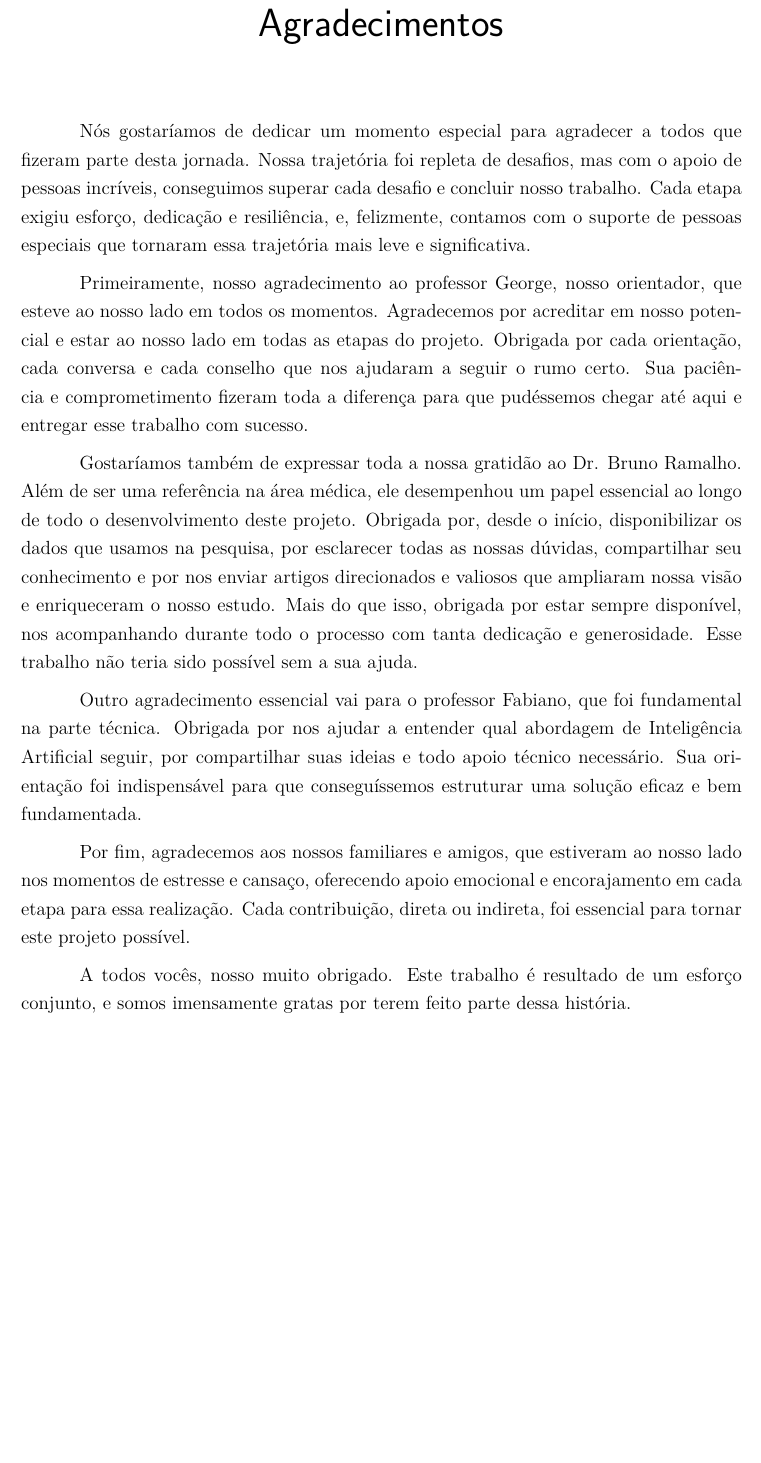
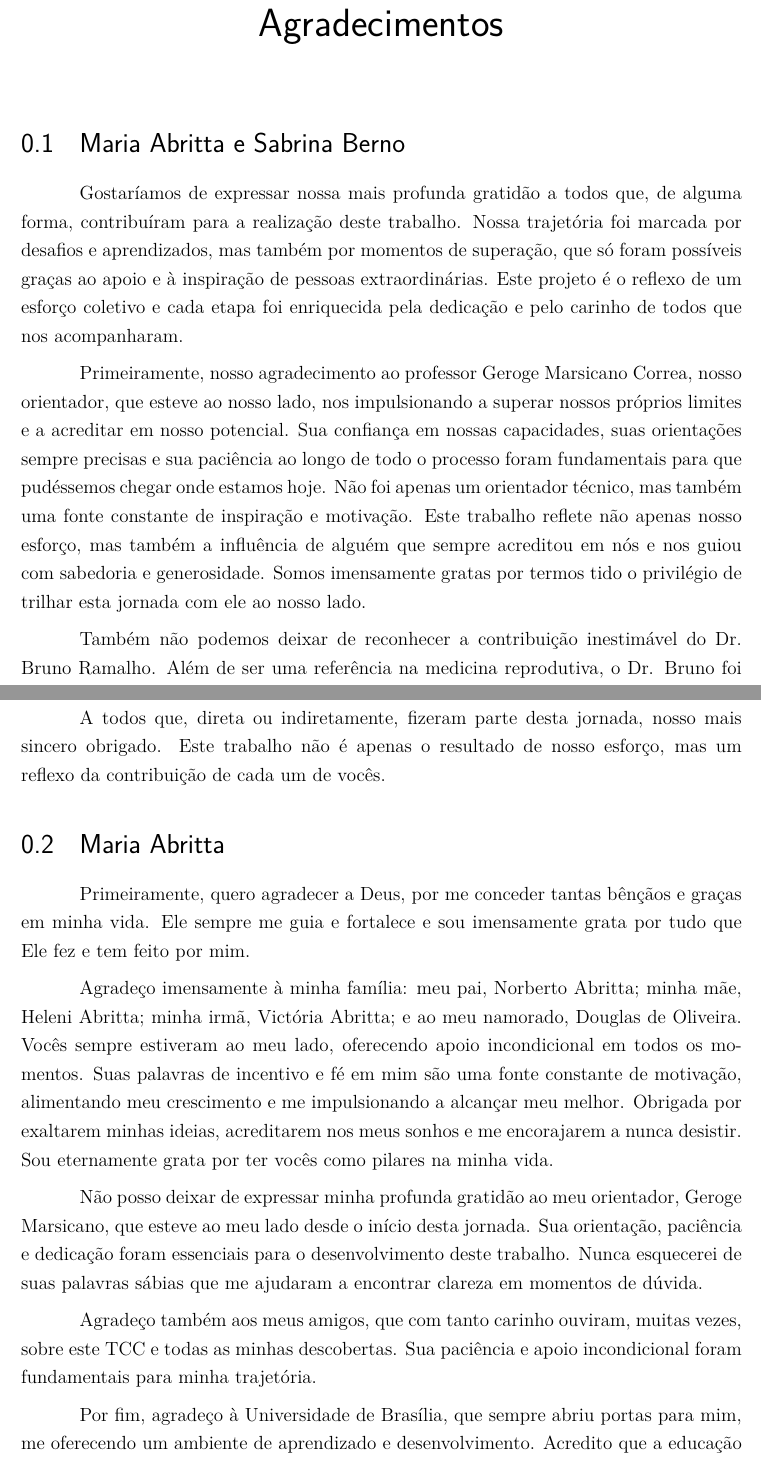
Before and after one commit to sabrinaberno/TCC, a LaTeX thesis (latex/tcc.tex, which reads latex/editaveis/agradecimentos.tex): part of page 5 of 104 before the commit and two parts of pages 5 and 6 of 105 after it, the two joined at a grey line, cut so that both start at the same text, the shorter picture padded with empty space. Compiled offline with pdfLaTeX.

Commit message:
Ajustando os Agradeciementos

```diff
--- a/latex/editaveis/agradecimentos.tex
+++ b/latex/editaveis/agradecimentos.tex
@@ -1,15 +1,29 @@
 \begin{agradecimentos}
 
-Nós gostaríamos de dedicar um momento especial para agradecer a todos que fizeram parte desta jornada. Nossa trajetória foi repleta de desafios, mas com o apoio de pessoas incríveis, conseguimos superar cada desafio e concluir nosso trabalho.  Cada etapa exigiu esforço, dedicação e resiliência, e, felizmente, contamos com o suporte de pessoas especiais que tornaram essa trajetória mais leve e significativa.
+\section{Maria Abritta e Sabrina Berno}
 
-Primeiramente, nosso agradecimento ao professor George, nosso orientador, que esteve ao nosso lado em todos os momentos. Agradecemos por acreditar em nosso potencial e estar ao nosso lado em todas as etapas do projeto. Obrigada por cada orientação, cada conversa e cada conselho que nos ajudaram a seguir o rumo certo. Sua paciência e comprometimento fizeram toda a diferença para que pudéssemos chegar até aqui e entregar esse trabalho com sucesso.
+Gostaríamos de expressar nossa mais profunda gratidão a todos que, de alguma forma, contribuíram para a realização deste trabalho. Nossa trajetória foi marcada por desafios e aprendizados, mas também por momentos de superação, que só foram possíveis graças ao apoio e à inspiração de pessoas extraordinárias. Este projeto é o reflexo de um esforço coletivo e cada etapa foi enriquecida pela dedicação e pelo carinho de todos que nos acompanharam.
 
-Gostaríamos também de expressar toda a nossa gratidão ao Dr. Bruno Ramalho. Além de ser uma referência na área médica,  ele desempenhou um papel essencial ao longo de todo o desenvolvimento deste projeto. Obrigada por, desde o início, disponibilizar os dados que usamos na pesquisa, por esclarecer todas as nossas dúvidas, compartilhar seu conhecimento e por nos enviar artigos direcionados e valiosos que ampliaram nossa visão e enriqueceram o nosso estudo. Mais do que isso, obrigada por estar sempre disponível, nos acompanhando durante todo o processo com tanta dedicação e generosidade. Esse trabalho não teria sido possível sem a sua ajuda.
+Primeiramente, nosso agradecimento ao professor Geroge Marsicano Correa, nosso orientador, que esteve ao nosso lado, nos impulsionando a superar nossos próprios limites e a acreditar em nosso potencial. Sua confiança em nossas capacidades, suas orientações sempre precisas e sua paciência ao longo de todo o processo foram fundamentais para que pudéssemos chegar onde estamos hoje. Não foi apenas um orientador técnico, mas também uma fonte constante de inspiração e motivação. Este trabalho reflete não apenas nosso esforço, mas também a influência de alguém que sempre acreditou em nós e nos guiou com sabedoria e generosidade. Somos imensamente gratas por termos tido o privilégio de trilhar esta jornada com ele ao nosso lado.
 
-Outro agradecimento essencial vai para o professor Fabiano, que foi fundamental na parte técnica. Obrigada por nos ajudar a entender qual abordagem de Inteligência Artificial seguir, por compartilhar suas ideias e todo apoio técnico necessário. Sua orientação foi indispensável para que conseguíssemos estruturar uma solução eficaz e bem fundamentada.
+Também não podemos deixar de reconhecer a contribuição inestimável do Dr. Bruno Ramalho. Além de ser uma referência na medicina reprodutiva, o Dr. Bruno foi um pilar essencial para o desenvolvimento desta pesquisa. Agradecemos por disponibilizar os dados fundamentais para nossa análise, por compartilhar seu vasto conhecimento e por indicar leituras que enriqueceram profundamente nosso entendimento. Sua generosidade em estar sempre disponível, esclarecendo dúvidas e acompanhando o progresso do trabalho foi indispensável para o sucesso deste projeto.
 
-Por fim, agradecemos aos nossos familiares e amigos, que estiveram ao nosso lado nos momentos de estresse e cansaço, oferecendo apoio emocional e encorajamento em cada etapa para essa realização. Cada contribuição, direta ou indireta, foi essencial para tornar este projeto possível.
+Ao professor Fabiano Araujo Soares, nosso mais profundo agradecimento por sua orientação técnica. Suas ideias, apoio constante e contribuição na definição das abordagens de Inteligência Artificial foram cruciais para a estruturação e a fundamentação deste estudo. Sua expertise e dedicação nos proporcionaram segurança para tomar decisões estratégicas e aprimorar nosso trabalho.
 
-A todos vocês, nosso muito obrigado. Este trabalho é resultado de um esforço conjunto, e somos imensamente gratas por terem feito parte dessa história.
+Por fim, mas não menos importante, agradecemos aos nossos familiares e amigos. Vocês foram o porto seguro nos momentos mais desafiadores, oferecendo palavras de incentivo, compreensão e amor incondicional. O apoio emocional de vocês foi tão essencial quanto qualquer outro recurso técnico ou acadêmico e somos eternamente gratas por terem estado ao nosso lado.
+
+A todos que, direta ou indiretamente, fizeram parte desta jornada, nosso mais sincero obrigado. Este trabalho não é apenas o resultado de nosso esforço, mas um reflexo da contribuição de cada um de vocês.
+
+\section{Maria Abritta}
+
+Primeiramente, quero agradecer a Deus, por me conceder tantas bênçãos e graças em minha vida. Ele sempre me guia e fortalece e sou imensamente grata por tudo que Ele fez e tem feito por mim.
+
+Agradeço imensamente à minha família: meu pai, Norberto Abritta; minha mãe, Heleni Abritta; minha irmã, Victória Abritta; e ao meu namorado, Douglas de Oliveira. Vocês sempre estiveram ao meu lado, oferecendo apoio incondicional em todos os momentos. Suas palavras de incentivo e fé em mim são uma fonte constante de motivação, alimentando meu crescimento e me impulsionando a alcançar meu melhor. Obrigada por exaltarem minhas ideias, acreditarem nos meus sonhos e me encorajarem a nunca desistir. Sou eternamente grata por ter vocês como pilares na minha vida.
+
+Não posso deixar de expressar minha profunda gratidão ao meu orientador, Geroge Marsicano, que esteve ao meu lado desde o início desta jornada. Sua orientação, paciência e dedicação foram essenciais para o desenvolvimento deste trabalho. Nunca esquecerei de suas palavras sábias que me ajudaram a encontrar clareza em momentos de dúvida.
+
+Agradeço também aos meus amigos, que com tanto carinho ouviram, muitas vezes, sobre este TCC e todas as minhas descobertas. Sua paciência e apoio incondicional foram fundamentais para minha trajetória.
+
+Por fim, agradeço à Universidade de Brasília, que sempre abriu portas para mim, me oferecendo um ambiente de aprendizado e desenvolvimento. Acredito que a educação realmente tem o poder de mudar vidas e sou grata por fazer parte dessa instituição.
 
 \end{agradecimentos}
```
